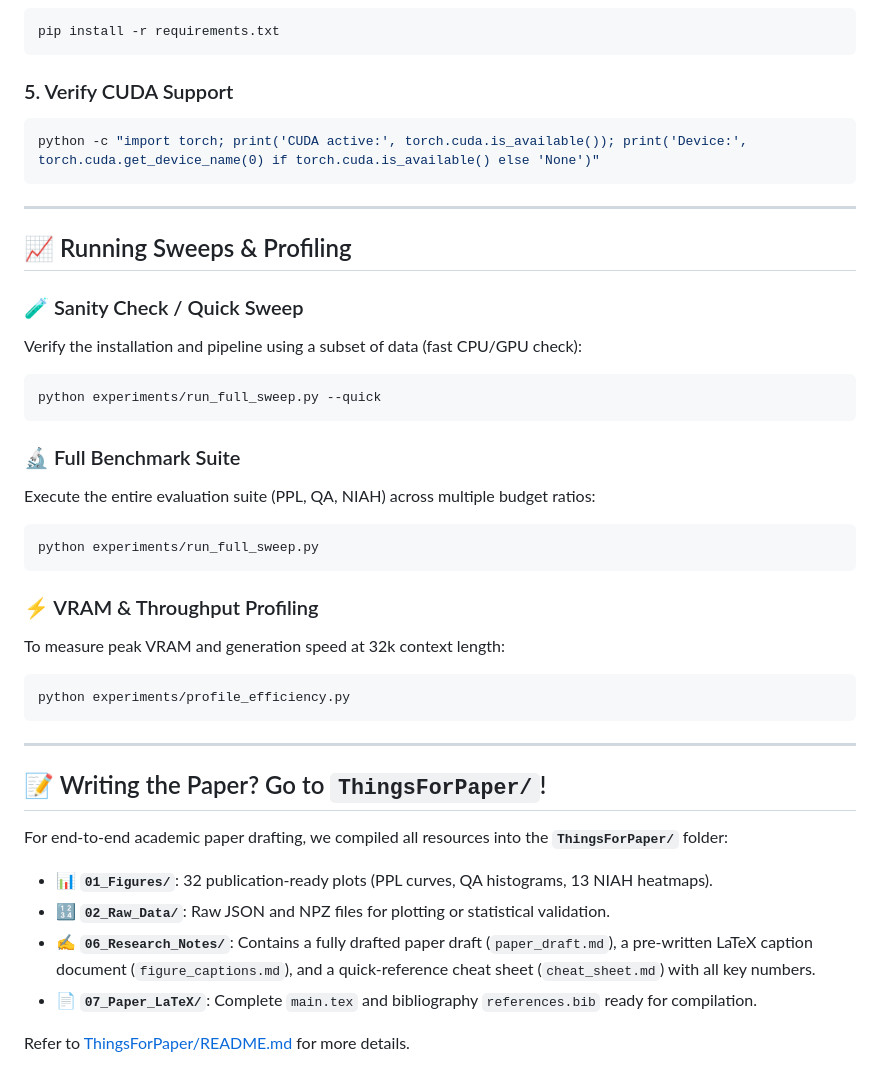
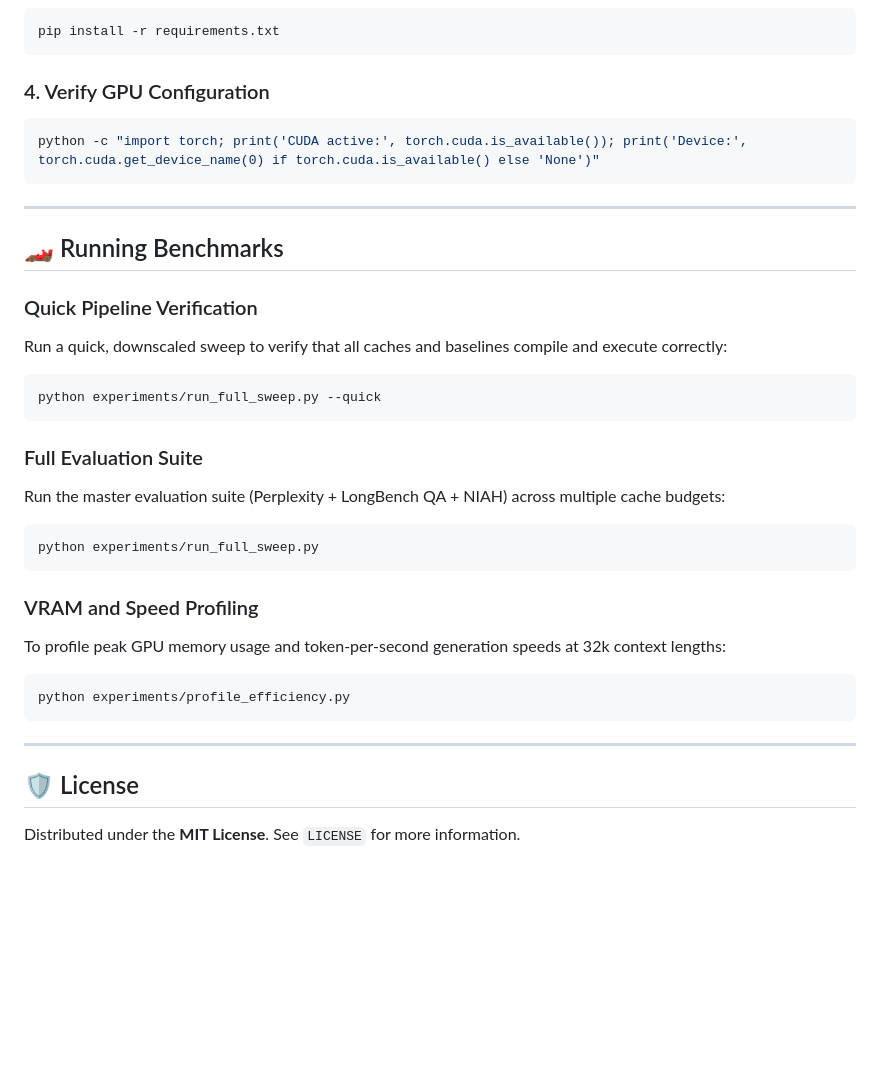
Before and after one commit to GiGiKoneti/EntropyKV-VW-Norm-LARA-KV-Cache-Compression, a Markdown page: README.md, the part around one of its changes. Drawn GitHub-style; blank space fills up the shorter version.

````diff
--- a/README.md
+++ b/README.md
@@ -101,41 +128,34 @@ pip install torch --index-url https://download.pytorch.org/whl/cu124
 pip install -r requirements.txt
 ```
 
-### 5. Verify CUDA Support
+### 4. Verify GPU Configuration
 ```bash
 python -c "import torch; print('CUDA active:', torch.cuda.is_available()); print('Device:', torch.cuda.get_device_name(0) if torch.cuda.is_available() else 'None')"
 ```
 
 ---
 
-## 📈 Running Sweeps & Profiling
+## 🏎️ Running Benchmarks
 
-### 🧪 Sanity Check / Quick Sweep
-Verify the installation and pipeline using a subset of data (fast CPU/GPU check):
+### Quick Pipeline Verification
+Run a quick, downscaled sweep to verify that all caches and baselines compile and execute correctly:
 ```bash
 python experiments/run_full_sweep.py --quick
 ```
 
-### 🔬 Full Benchmark Suite
-Execute the entire evaluation suite (PPL, QA, NIAH) across multiple budget ratios:
+### Full Evaluation Suite
+Run the master evaluation suite (Perplexity + LongBench QA + NIAH) across multiple cache budgets:
 ```bash
 python experiments/run_full_sweep.py
 ```
 
-### ⚡ VRAM & Throughput Profiling
-To measure peak VRAM and generation speed at 32k context length:
+### VRAM and Speed Profiling
+To profile peak GPU memory usage and token-per-second generation speeds at 32k context lengths:
 ```bash
 python experiments/profile_efficiency.py
 ```
 
 ---
 
-## 📝 Writing the Paper? Go to `ThingsForPaper/`!
-
-For end-to-end academic paper drafting, we compiled all resources into the **`ThingsForPaper/`** folder:
-* 📊 **`01_Figures/`**: 32 publication-ready plots (PPL curves, QA histograms, 13 NIAH heatmaps).
-* 🔢 **`02_Raw_Data/`**: Raw JSON and NPZ files for plotting or statistical validation.
-* ✍️ **`06_Research_Notes/`**: Contains a fully drafted paper draft (`paper_draft.md`), a pre-written LaTeX caption document (`figure_captions.md`), and a quick-reference cheat sheet (`cheat_sheet.md`) with all key numbers.
-* 📄 **`07_Paper_LaTeX/`**: Complete `main.tex` and bibliography `references.bib` ready for compilation.
-
-Refer to [ThingsForPaper/README.md](file:///c:/Users/gigik/OneDrive/Desktop/Attention-Free-Key-Vector-Entropy-Eviction/ThingsForPaper/README.md) for more details.
+## 🛡️ License
+Distributed under the **MIT License**. See `LICENSE` for more information.
````
Also changed, not shown: other parts of README.md (+81 -54 lines).
